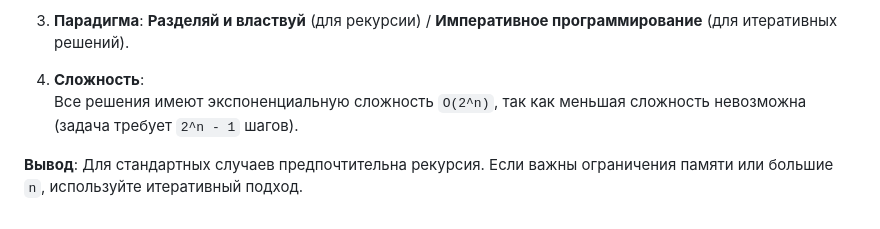
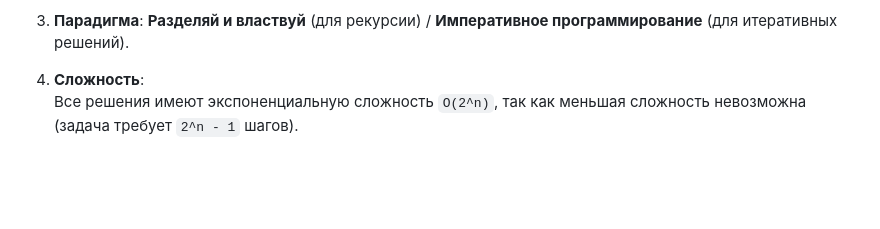
Before and after one commit to Sergutsu/Game-algorithms, a Markdown page: Hanoi-Tower-solver.md, the part around the change. GitHub-like rendering; blank space fills up the shorter version.

```diff
--- a/Hanoi-Tower-solver.md
+++ b/Hanoi-Tower-solver.md
@@ -75,5 +75,3 @@ def hanoi_iterative(n, source, target, auxiliary):
 
 4. **Сложность**:
    Все решения имеют экспоненциальную сложность `O(2^n)`, так как меньшая сложность невозможна (задача требует `2^n - 1` шагов).
-
-**Вывод**: Для стандартных случаев предпочтительна рекурсия. Если важны ограничения памяти или большие `n`, используйте итеративный подход.
```
